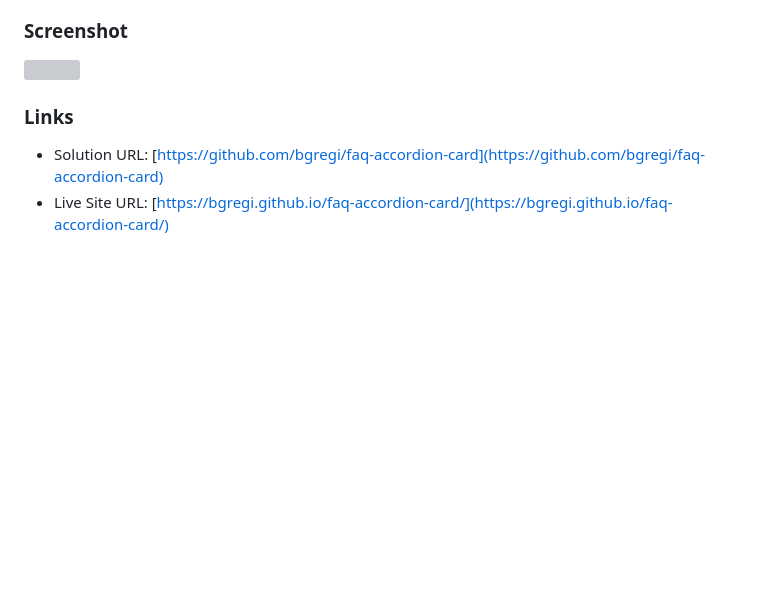
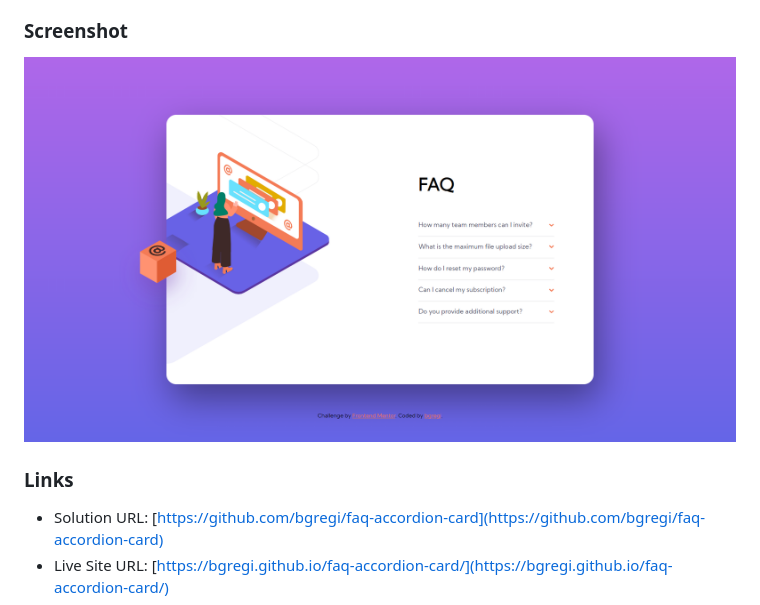
Before and after one commit to bgregi/fm-faq-accordion-card, a Markdown page: README.md, the part around the change. Rendered like a GitHub page; pictures changed too: screenshot.png (added); blank space fills up the shorter version; grey boxes are pictures that could not be loaded.

Commit message:
README.md fix and screenshot.png added

```diff
--- a/README.md
+++ b/README.md
@@ -27,7 +27,7 @@ Users should be able to:
 
 ### Screenshot
 
-![](./screenshot.jpg)
+![](./screenshot.png)
 
 ### Links
 
```
